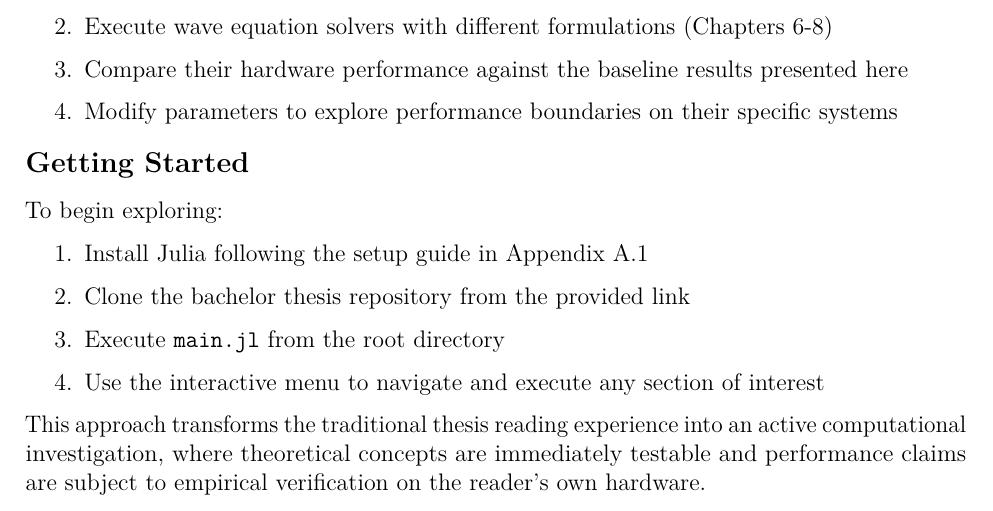
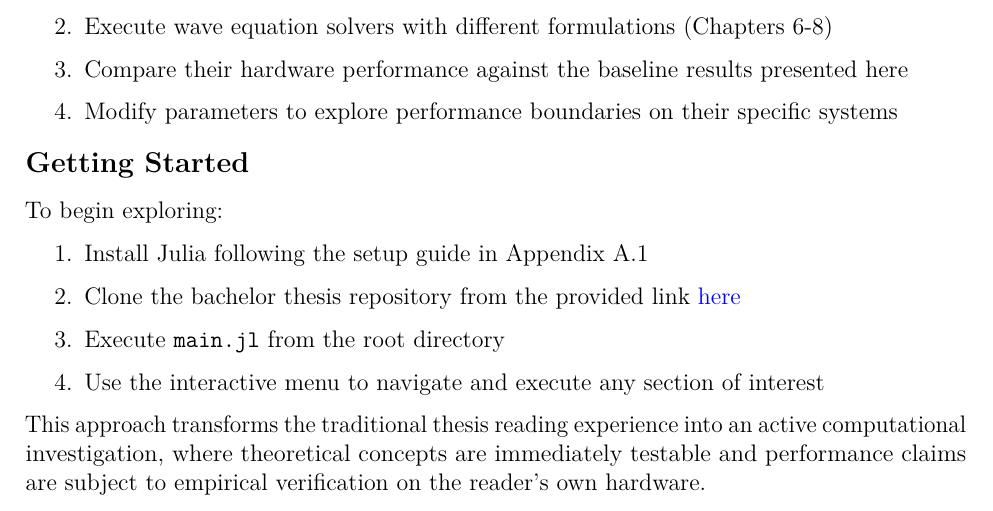
Before and after one commit to pedrorj2/Parallel-Processing-Techniques, a LaTeX thesis (main.tex, which reads mainmatter/1_introduction.tex): part of page 10 of 116, cut so that both start at the same text. Compiled offline with pdfLaTeX.

Commit message:
Update instructions to include hyperlink for cloning the repository.

```diff
--- a/mainmatter/1_introduction.tex
+++ b/mainmatter/1_introduction.tex
@@ -71,7 +71,7 @@ To begin exploring:
 
 \begin{enumerate}
     \item Install Julia following the setup guide in \hyperref[sec::JuliaSetup]{Appendix A.1}
-    \item Clone the bachelor thesis repository from the provided link
+    \item Clone the bachelor thesis repository from the provided link \href{https://github.com/pedrorj2/Parallel-Processing-Techniques}{here}
     \item Execute \texttt{main.jl} from the root directory
     \item Use the interactive menu to navigate and execute any section of interest
 \end{enumerate}
```
Also changed, not shown: 1 other file.
